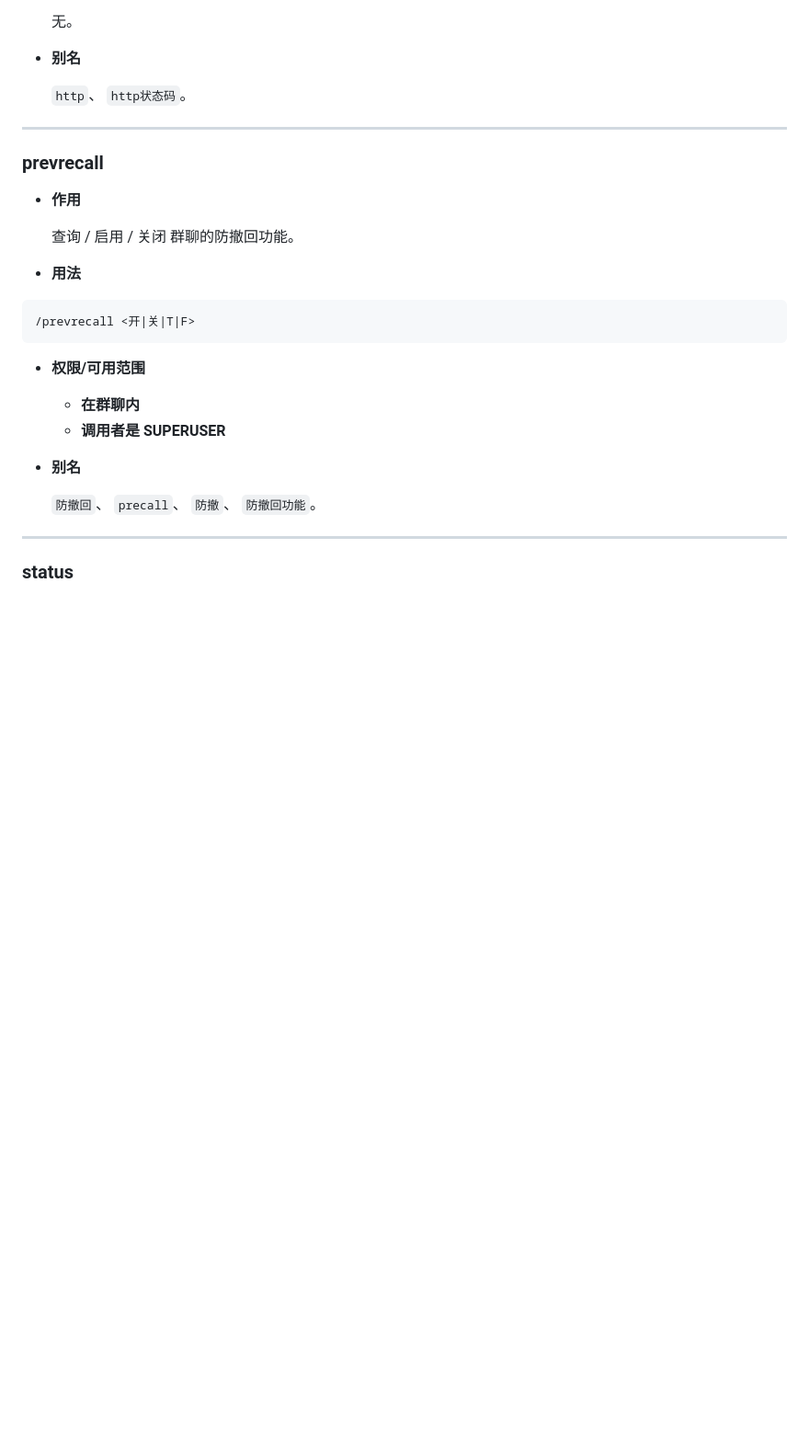
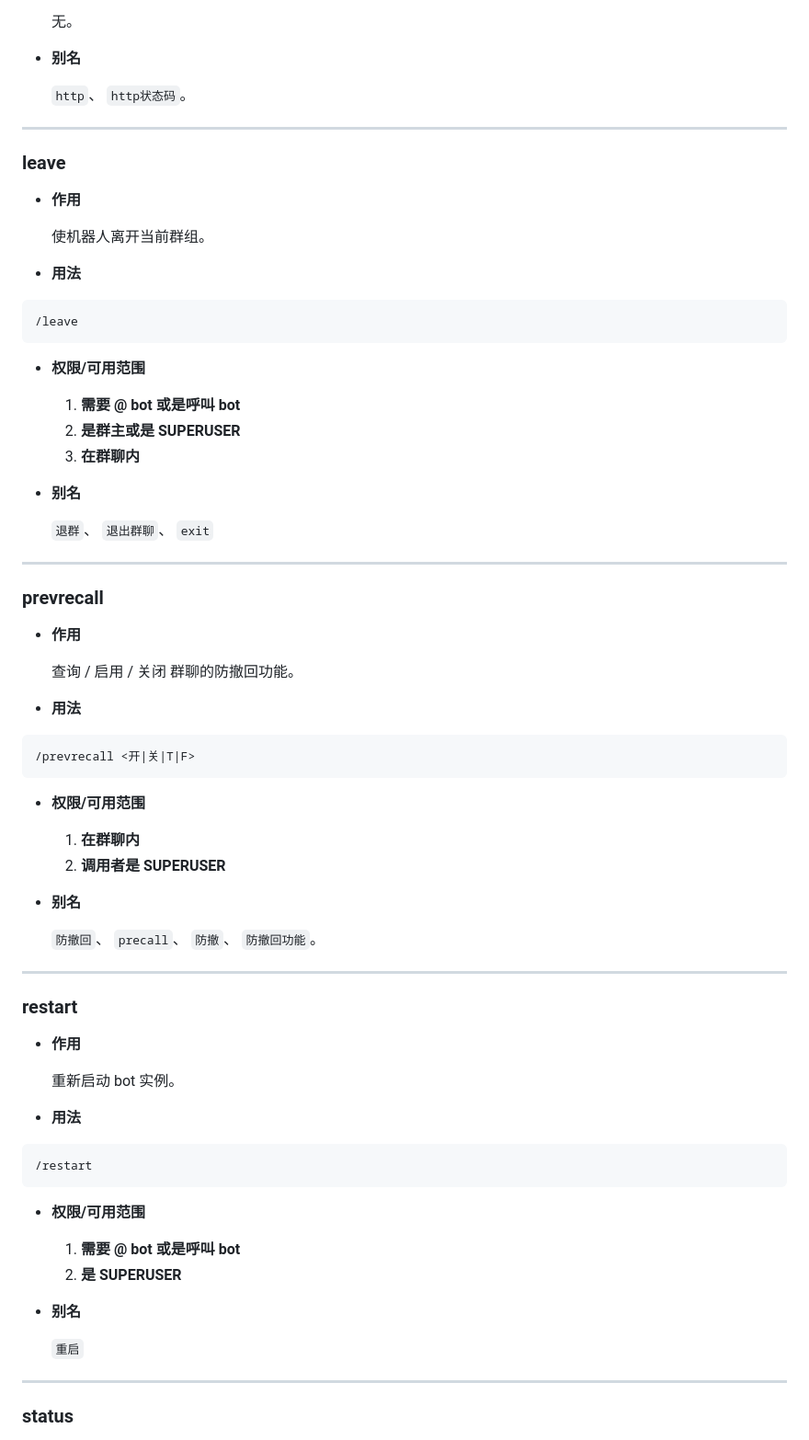
Before and after one commit to xzadudu179/XME-Bot-Docs, a Markdown page: help.md, the part around one of its changes. Shown at 92% size. Rendered like a GitHub page; blank space fills up the shorter version.

````diff
--- a/help.md
+++ b/help.md
@@ -142,6 +257,30 @@
 
 ---
 
+### leave
+
+- **作用**
+
+  使机器人离开当前群组。
+
+- **用法**
+
+``` Text
+/leave
+```
+
+- **权限/可用范围**
+
+  1. **需要 @ bot 或是呼叫 bot**
+  2. **是群主或是 SUPERUSER**
+  3. **在群聊内**
+
+- **别名**
+
+  `退群`、 `退出群聊`、 `exit`
+
+---
+
 ### prevrecall
 
 - **作用**
@@ -156,12 +295,35 @@
 
 - **权限/可用范围**
 
-  - **在群聊内**
-  - **调用者是 SUPERUSER**
+  1. **在群聊内**
+  2. **调用者是 SUPERUSER**
 
 - **别名**
 
   `防撤回`、 `precall`、 `防撤`、 `防撤回功能`。
+
+---
+
+### restart
+
+- **作用**
+
+  重新启动 bot 实例。
+
+- **用法**
+
+``` Text
+/restart
+```
+
+- **权限/可用范围**
+
+  1. **需要 @ bot 或是呼叫 bot**
+  2. **是 SUPERUSER**
+
+- **别名**
+
+  `重启`
 
 ---
 
````
Also changed, not shown: other parts of help.md (+127 -33 lines).
